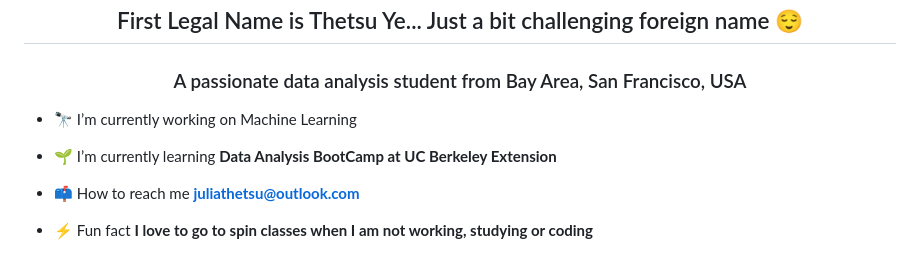
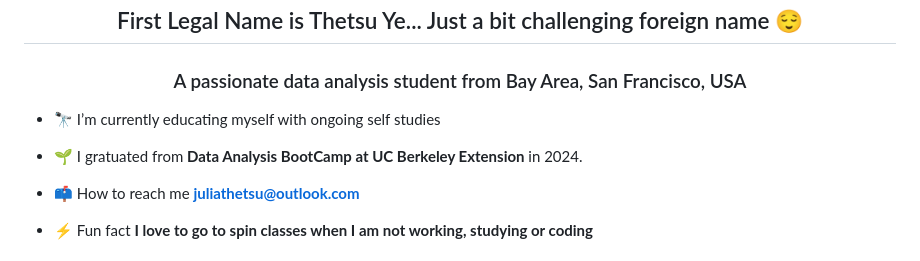
Before and after one commit to juliayemin/JuliaYeMin, a Markdown page: README.md, the part around the change. GitHub-like rendering.

```diff
--- a/README.md
+++ b/README.md
@@ -2,9 +2,9 @@
 <h2 align="center">First Legal Name is Thetsu Ye... Just a bit challenging foreign name 😌 </h2>
 <h3 align="center">A passionate data analysis student from Bay Area, San Francisco, USA</h3>
 
-- 🔭 I’m currently working on Machine Learning
+- 🔭 I’m currently educating myself with ongoing self studies
 
-- 🌱 I’m currently learning **Data Analysis BootCamp at UC Berkeley Extension**
+- 🌱 I gratuated from **Data Analysis BootCamp at UC Berkeley Extension** in 2024.
 
 - 📫 How to reach me **juliathetsu@outlook.com**
 
```
